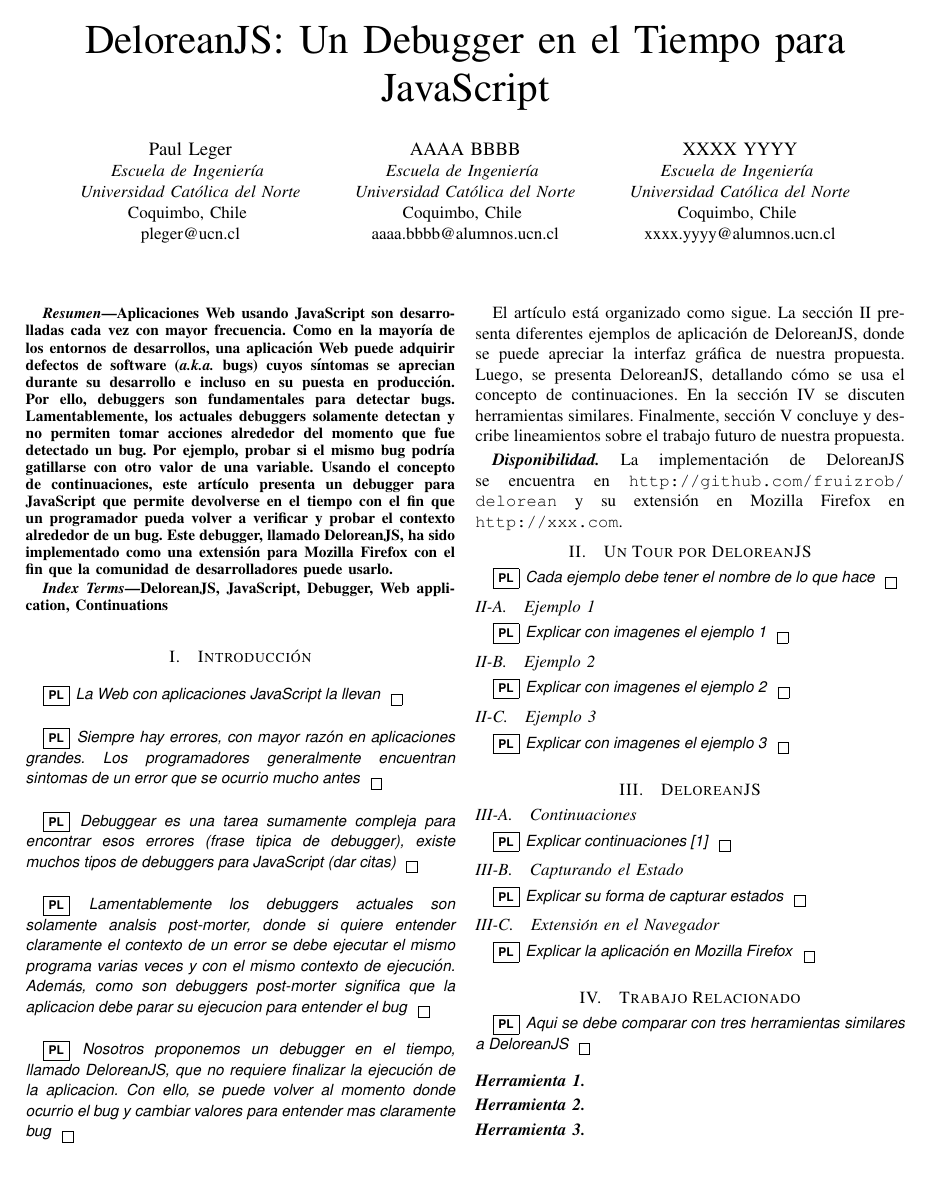
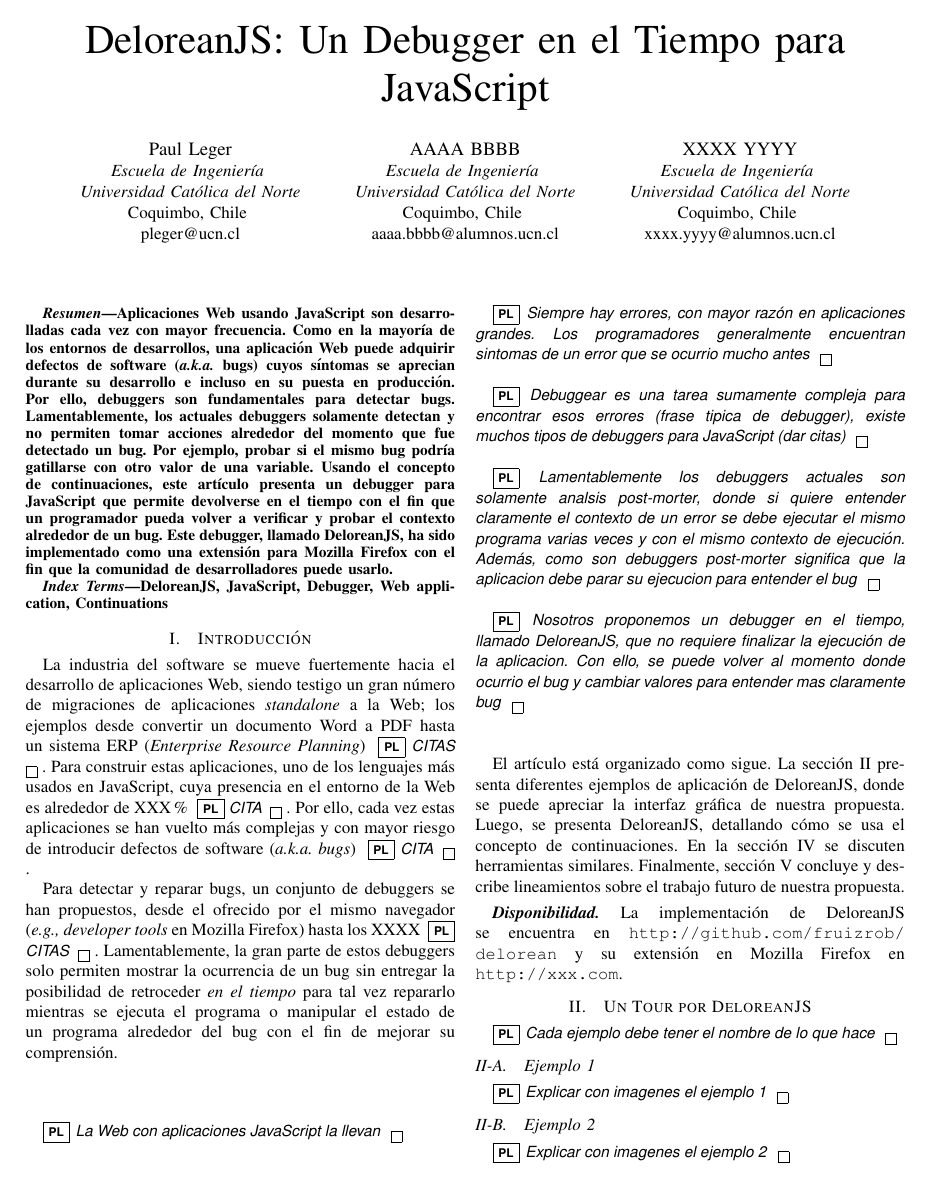
Before and after one commit to pragmaticslaboratory/deloreanjs, a LaTeX paper (paper/main.tex, which reads paper/notes.tex): page 1 of 2. Compiled offline with pdfLaTeX; a missing font is replaced by an installed copy or a similar font; a LaTeX package or settings file that is missing is left out.

Commit message:
segunda version del paper

```diff
--- a/paper/main.tex
+++ b/paper/main.tex
@@ -52,6 +52,15 @@
 
 \section{Introducci\'on}
 \label{sec:intro}
+
+La industria del software se mueve fuertemente hacia el desarrollo de aplicaciones Web, siendo testigo un gran n\'umero de migraciones de aplicaciones {\em standalone} a la Web; los ejemplos desde convertir un documento Word a PDF hasta un sistema ERP ({\em Enterprise Resource Planning})~\pl{CITAS}. Para construir estas aplicaciones, uno de los lenguajes m\'as usados en \javascript, cuya presencia en el entorno de la Web es alrededor de XXX\%~\pl{CITA}. Por ello, cada vez estas aplicaciones se han vuelto más complejas y con mayor riesgo de introducir defectos de software (\aka {\em bugs})~\pl{CITA}.
+
+	Para detectar y reparar bugs, un conjunto de debuggers se han propuestos, desde el ofrecido por el mismo navegador (\eg {\em developer tools} en Mozilla Firefox) hasta los XXXX~\pl{CITAS}. Lamentablemente, la gran parte de estos debuggers solo permiten mostrar la ocurrencia de un bug sin entregar la posibilidad de retroceder {\em en el tiempo} para tal vez repararlo mientras se ejecuta el programa o manipular el estado de un programa alrededor del bug con el fin de mejorar su comprensi\'on.
+
+
+\bigskip
+\bigskip
+\bigskip
 
 \pl{La Web con aplicaciones JavaScript la llevan}\\
 
--- a/paper/notes.tex
+++ b/paper/notes.tex
@@ -14,10 +14,10 @@
 \newcommand\hf[1]{\mynote{HF}{#1}}
 
 %Connectors
-\newcommand{\ie}[0]{{\em i.e.,~}}
-\newcommand{\eg}[0]{{\em e.g.,~}}
+\newcommand{\ie}[0]{{\em i.e., }}
+\newcommand{\eg}[0]{{\em e.g., }}
 \newcommand{\etal}[0]{{\em et al.}}
-\newcommand{\aka}[0]{{\em a.k.a.}}
+\newcommand{\aka}[0]{{\em a.k.a. }}
 %\newcommand{\ala}[0]{{\em al a}}
 
 %Languages
```
Also changed, not shown: paper/main.tex (2 more changed lines).
